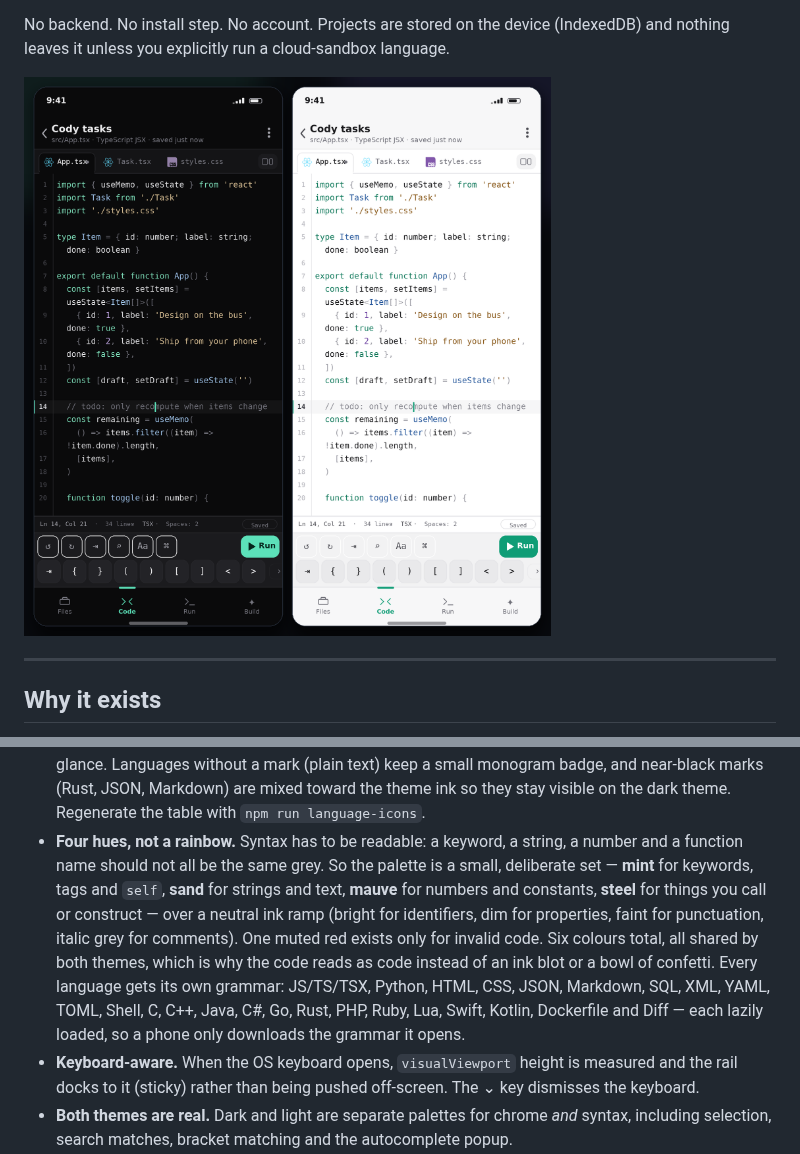
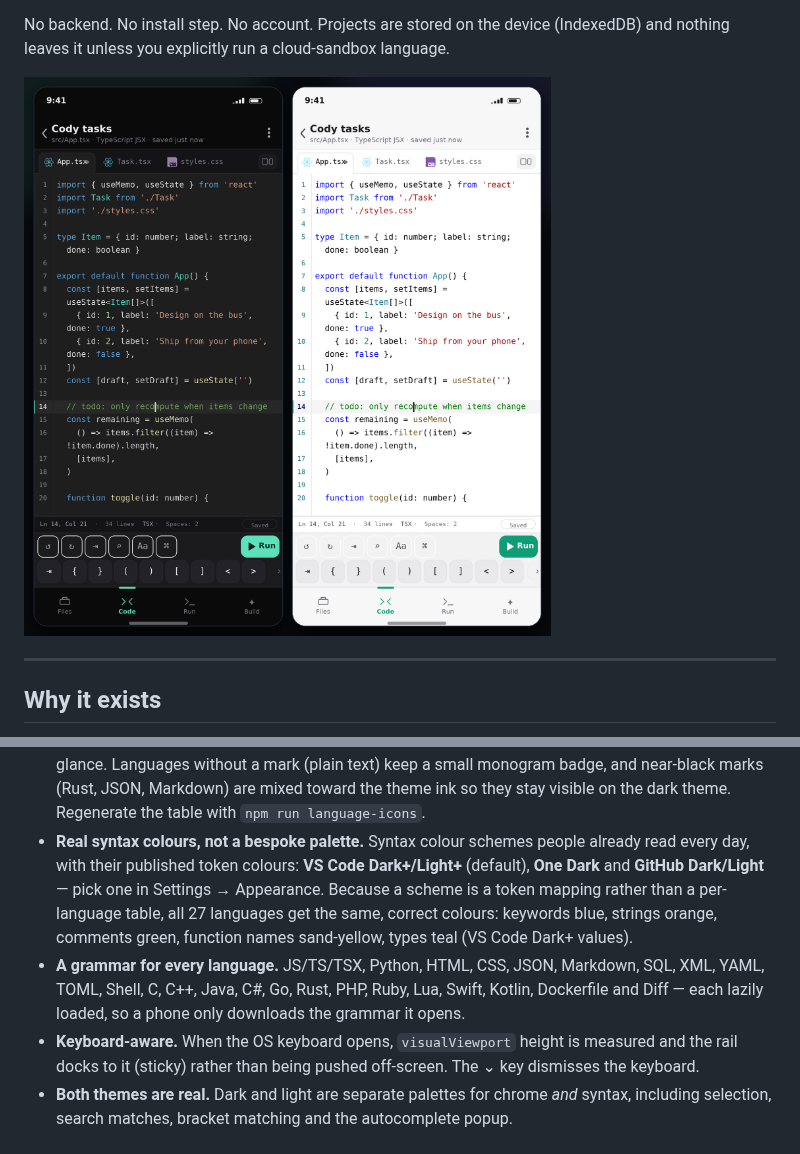
Before and after one commit to xkilosky/Cody, a Markdown page: README.md, 2 parts joined by grey strips. GitHub-like rendering; pictures changed too: docs/cody-editor.png.

```diff
--- a/README.md
+++ b/README.md
@@ -126,16 +126,14 @@ Details that matter on a phone:
   mark (plain text) keep a small monogram badge, and near-black marks (Rust, JSON, Markdown) are
   mixed toward the theme ink so they stay visible on the dark theme.
   Regenerate the table with `npm run language-icons`.
-- **Four hues, not a rainbow.** Syntax has to be readable: a keyword, a string, a number and a
-  function name should not all be the same grey. So the palette is a small, deliberate set —
-  **mint** for keywords, tags and `self`, **sand** for strings and text, **mauve** for numbers and
-  constants, **steel** for things you call or construct — over a neutral ink ramp (bright for
-  identifiers, dim for properties, faint for punctuation, italic grey for comments). One muted
-  red exists only for invalid code. Six colours total, all shared by both themes, which is why
-  the code reads as code instead of an ink blot or a bowl of confetti.
-  Every language gets its own grammar: JS/TS/TSX, Python, HTML, CSS, JSON, Markdown, SQL, XML,
-  YAML, TOML, Shell, C, C++, Java, C#, Go, Rust, PHP, Ruby, Lua, Swift, Kotlin, Dockerfile and
-  Diff — each lazily loaded, so a phone only downloads the grammar it opens.
+- **Real syntax colours, not a bespoke palette.** Syntax colour schemes people already read every
+  day, with their published token colours: **VS Code Dark+/Light+** (default), **One Dark** and
+  **GitHub Dark/Light** — pick one in Settings → Appearance. Because a scheme is a token mapping
+  rather than a per-language table, all 27 languages get the same, correct colours: keywords blue,
+  strings orange, comments green, function names sand-yellow, types teal (VS Code Dark+ values).
+- **A grammar for every language.** JS/TS/TSX, Python, HTML, CSS, JSON, Markdown, SQL, XML, YAML,
+  TOML, Shell, C, C++, Java, C#, Go, Rust, PHP, Ruby, Lua, Swift, Kotlin, Dockerfile and Diff —
+  each lazily loaded, so a phone only downloads the grammar it opens.
 - **Keyboard-aware.** When the OS keyboard opens, `visualViewport` height is measured and the rail
   docks to it (sticky) rather than being pushed off-screen. The ⌄ key dismisses the keyboard.
 - **Both themes are real.** Dark and light are separate palettes for chrome *and* syntax, including
```
Also changed, not shown: 9 other files.
